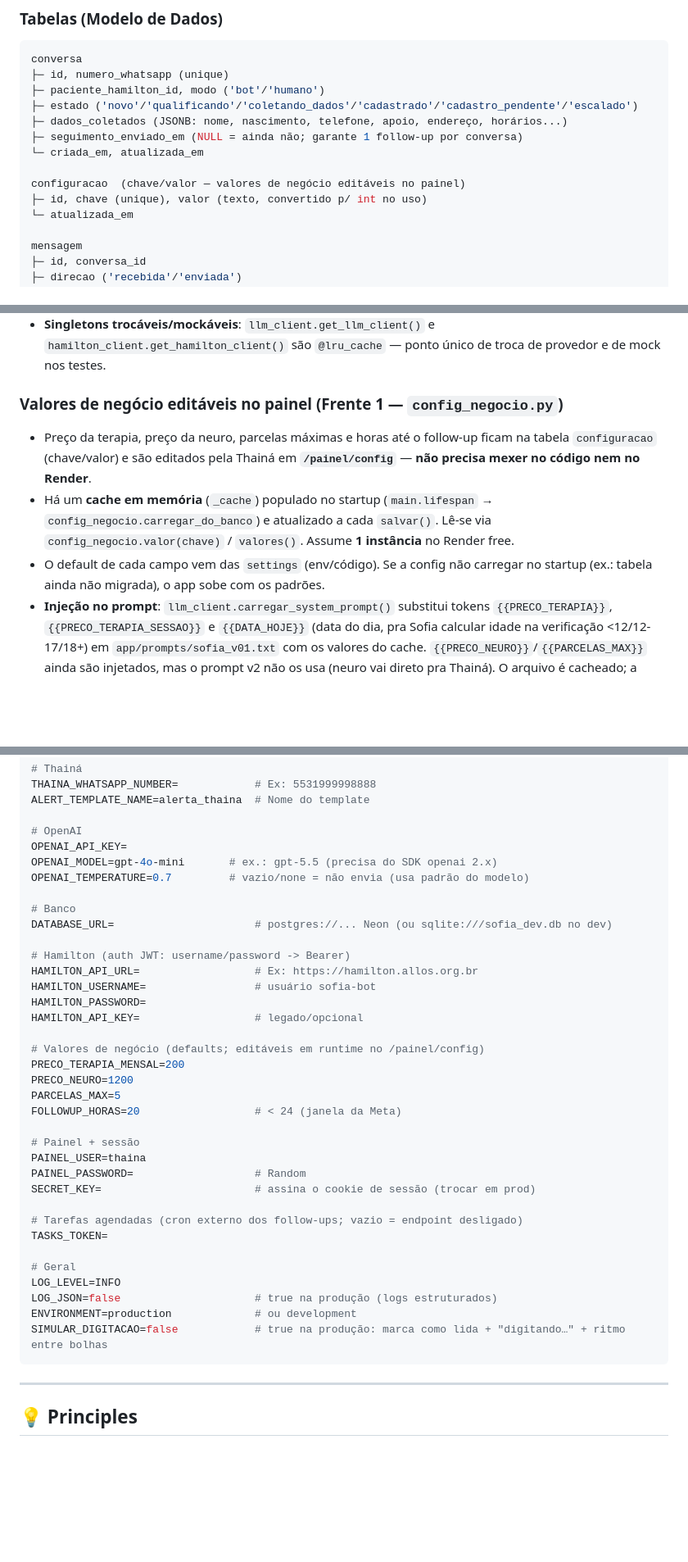
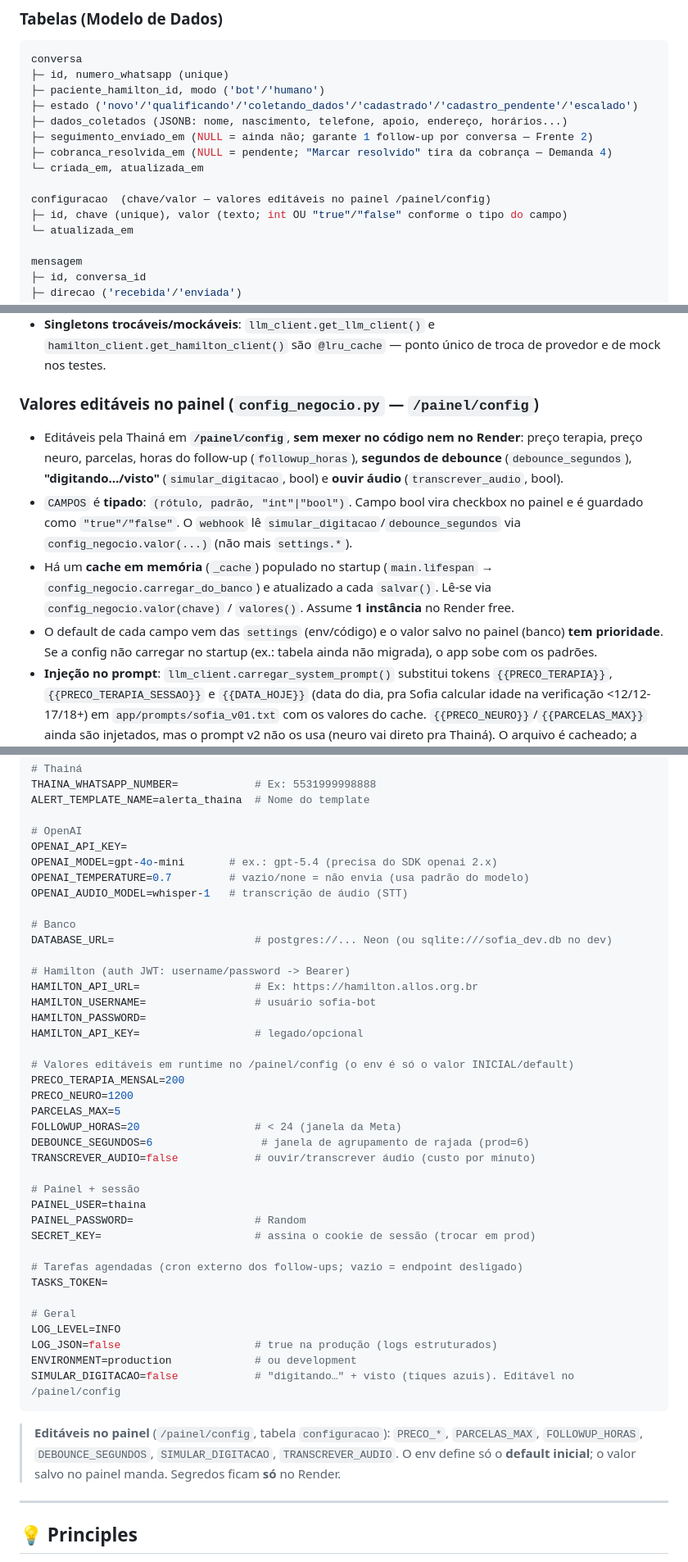
Before and after one commit to PauloHenriqueL/sofia_whatsapp, a Markdown page: CLAUDE.md, 3 parts joined by grey strips. Shown at 82% size. GitHub-like rendering; blank space fills up the shorter version.

````diff
--- a/CLAUDE.md
+++ b/CLAUDE.md
@@ -250,11 +250,12 @@ conversa
 ├─ paciente_hamilton_id, modo ('bot'/'humano')
 ├─ estado ('novo'/'qualificando'/'coletando_dados'/'cadastrado'/'cadastro_pendente'/'escalado')
 ├─ dados_coletados (JSONB: nome, nascimento, telefone, apoio, endereço, horários...)
-├─ seguimento_enviado_em (NULL = ainda não; garante 1 follow-up por conversa)
+├─ seguimento_enviado_em (NULL = ainda não; garante 1 follow-up por conversa — Frente 2)
+├─ cobranca_resolvida_em (NULL = pendente; "Marcar resolvido" tira da cobrança — Demanda 4)
 └─ criada_em, atualizada_em
 
-configuracao  (chave/valor — valores de negócio editáveis no painel)
-├─ id, chave (unique), valor (texto, convertido p/ int no uso)
+configuracao  (chave/valor — valores editáveis no painel /painel/config)
+├─ id, chave (unique), valor (texto; int OU "true"/"false" conforme o tipo do campo)
 └─ atualizada_em
 
 mensagem
@@ -313,15 +316,20 @@ Ponto **não óbvio** que exige ler webhook + serializacao juntos:
   `hamilton_client.get_hamilton_client()` são `@lru_cache` — ponto único de troca de
   provedor e de mock nos testes.
 
-### Valores de negócio editáveis no painel (Frente 1 — `config_negocio.py`)
-- Preço da terapia, preço da neuro, parcelas máximas e horas até o follow-up ficam na
-  tabela `configuracao` (chave/valor) e são editados pela Thainá em **`/painel/config`** —
-  **não precisa mexer no código nem no Render**.
+### Valores editáveis no painel (`config_negocio.py` — `/painel/config`)
+- Editáveis pela Thainá em **`/painel/config`**, **sem mexer no código nem no Render**:
+  preço terapia, preço neuro, parcelas, horas do follow-up (`followup_horas`), **segundos de
+  debounce** (`debounce_segundos`), **"digitando…/visto"** (`simular_digitacao`, bool) e
+  **ouvir áudio** (`transcrever_audio`, bool).
+- `CAMPOS` é **tipado**: `(rótulo, padrão, "int"|"bool")`. Campo bool vira checkbox no painel
+  e é guardado como `"true"/"false"`. O `webhook` lê `simular_digitacao`/`debounce_segundos`
+  via `config_negocio.valor(...)` (não mais `settings.*`).
 - Há um **cache em memória** (`_cache`) populado no startup (`main.lifespan` →
   `config_negocio.carregar_do_banco`) e atualizado a cada `salvar()`. Lê-se via
   `config_negocio.valor(chave)` / `valores()`. Assume **1 instância** no Render free.
-- O default de cada campo vem das `settings` (env/código). Se a config não carregar no
-  startup (ex.: tabela ainda não migrada), o app sobe com os padrões.
+- O default de cada campo vem das `settings` (env/código) e o valor salvo no painel (banco)
+  **tem prioridade**. Se a config não carregar no startup (ex.: tabela ainda não migrada), o
+  app sobe com os padrões.
 - **Injeção no prompt**: `llm_client.carregar_system_prompt()` substitui tokens
   `{{PRECO_TERAPIA}}`, `{{PRECO_TERAPIA_SESSAO}}` e `{{DATA_HOJE}}` (data do dia, pra Sofia
   calcular idade na verificação <12/12-17/18+) em `app/prompts/sofia_v01.txt` com os valores do
@@ -612,8 +652,9 @@ ALERT_TEMPLATE_NAME=alerta_thaina  # Nome do template
 
 # OpenAI
 OPENAI_API_KEY=
-OPENAI_MODEL=gpt-4o-mini       # ex.: gpt-5.5 (precisa do SDK openai 2.x)
+OPENAI_MODEL=gpt-4o-mini       # ex.: gpt-5.4 (precisa do SDK openai 2.x)
 OPENAI_TEMPERATURE=0.7         # vazio/none = não envia (usa padrão do modelo)
+OPENAI_AUDIO_MODEL=whisper-1   # transcrição de áudio (STT)
 
 # Banco
 DATABASE_URL=                      # postgres://... Neon (ou sqlite:///sofia_dev.db no dev)
@@ -624,11 +665,13 @@ HAMILTON_USERNAME=                 # usuário sofia-bot
 HAMILTON_PASSWORD=
 HAMILTON_API_KEY=                  # legado/opcional
 
-# Valores de negócio (defaults; editáveis em runtime no /painel/config)
+# Valores editáveis em runtime no /painel/config (o env é só o valor INICIAL/default)
 PRECO_TERAPIA_MENSAL=200
 PRECO_NEURO=1200
 PARCELAS_MAX=5
 FOLLOWUP_HORAS=20                  # < 24 (janela da Meta)
+DEBOUNCE_SEGUNDOS=6                 # janela de agrupamento de rajada (prod=6)
+TRANSCREVER_AUDIO=false            # ouvir/transcrever áudio (custo por minuto)
 
 # Painel + sessão
 PAINEL_USER=thaina
@@ -642,8 +685,12 @@ TASKS_TOKEN=
 LOG_LEVEL=INFO
 LOG_JSON=false                     # true na produção (logs estruturados)
 ENVIRONMENT=production             # ou development
-SIMULAR_DIGITACAO=false            # true na produção: marca como lida + "digitando…" + ritmo entre bolhas
+SIMULAR_DIGITACAO=false            # "digitando…" + visto (tiques azuis). Editável no /painel/config
 ```
+
+> **Editáveis no painel** (`/painel/config`, tabela `configuracao`): `PRECO_*`, `PARCELAS_MAX`,
+> `FOLLOWUP_HORAS`, `DEBOUNCE_SEGUNDOS`, `SIMULAR_DIGITACAO`, `TRANSCREVER_AUDIO`. O env define
+> só o **default inicial**; o valor salvo no painel manda. Segredos ficam **só** no Render.
 
 ---
 
````
Also changed, not shown: other parts of CLAUDE.md (+47 -13 lines).
